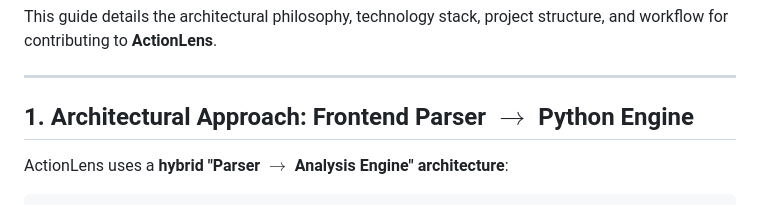
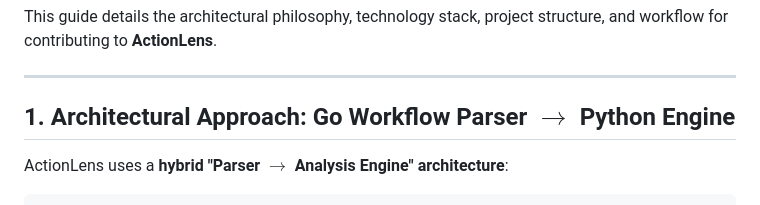
Before and after one commit to chinmaypant21/actionlens, a Markdown page: docs/development.md, the part around the change. Drawn GitHub-style.

```diff
--- a/docs/development.md
+++ b/docs/development.md
@@ -4,7 +4,7 @@ This guide details the architectural philosophy, technology stack, project struc
 
 ---
 
-## 1. Architectural Approach: Frontend Parser $\to$ Python Engine
+## 1. Architectural Approach: Go Workflow Parser $\to$ Python Engine
 
 ActionLens uses a **hybrid "Parser $\to$ Analysis Engine" architecture**:
 
```
Also changed, not shown: AGENTS.md (+1 -1 lines), docs/architecture.md (+1 -1 lines).
